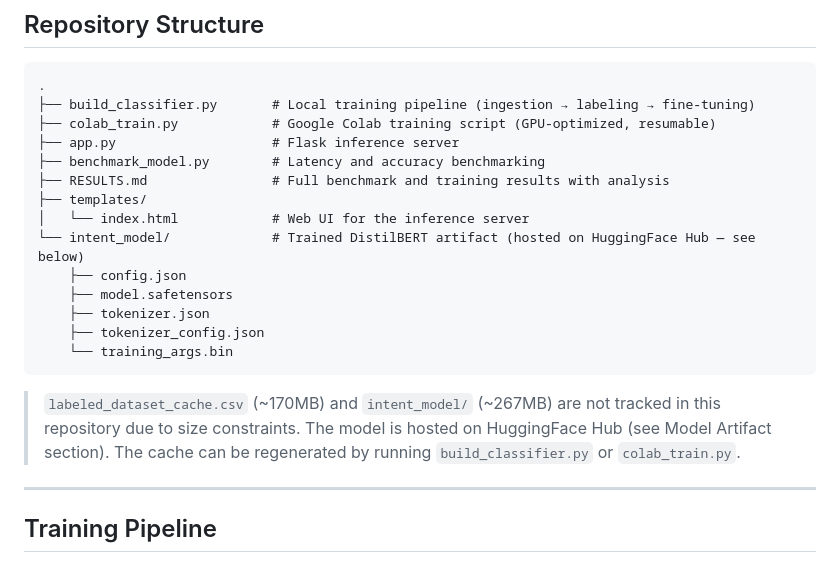
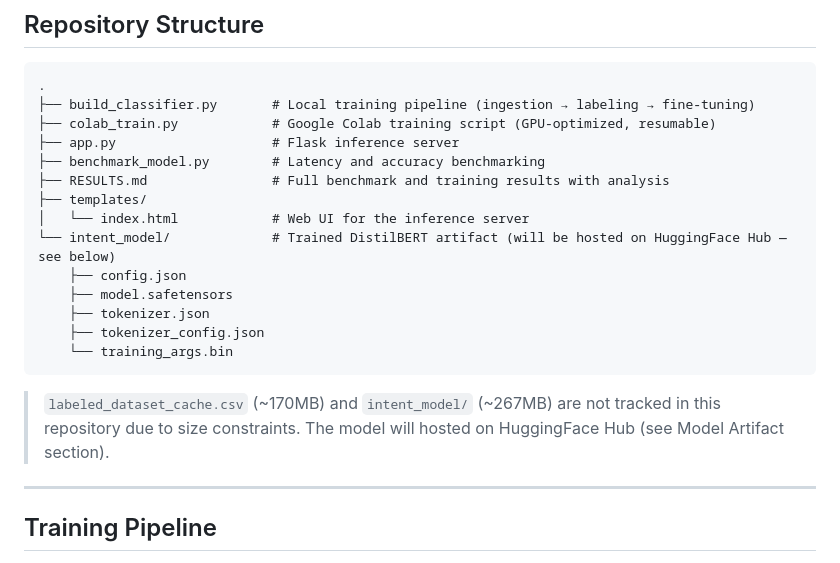
Before and after one commit to joshuadlouis/Phishing-Detector-Classifier, a Markdown page: README.md, the part around the change. Drawn GitHub-style.

````diff
--- a/README.md
+++ b/README.md
@@ -33,7 +33,7 @@ The classifier assigns one of the following 7 intent categories:
 ├── RESULTS.md                # Full benchmark and training results with analysis
 ├── templates/
 │   └── index.html            # Web UI for the inference server
-└── intent_model/             # Trained DistilBERT artifact (hosted on HuggingFace Hub — see below)
+└── intent_model/             # Trained DistilBERT artifact (will be hosted on HuggingFace Hub — see below)
     ├── config.json
     ├── model.safetensors
     ├── tokenizer.json
@@ -41,7 +41,7 @@ The classifier assigns one of the following 7 intent categories:
     └── training_args.bin
 ```
 
-> `labeled_dataset_cache.csv` (~170MB) and `intent_model/` (~267MB) are not tracked in this repository due to size constraints. The model is hosted on HuggingFace Hub (see Model Artifact section). The cache can be regenerated by running `build_classifier.py` or `colab_train.py`.
+> `labeled_dataset_cache.csv` (~170MB) and `intent_model/` (~267MB) are not tracked in this repository due to size constraints. The model will hosted on HuggingFace Hub (see Model Artifact section).
 
 ---
 
````
